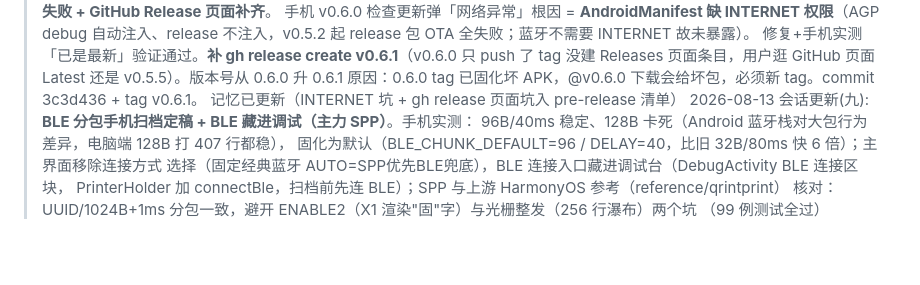
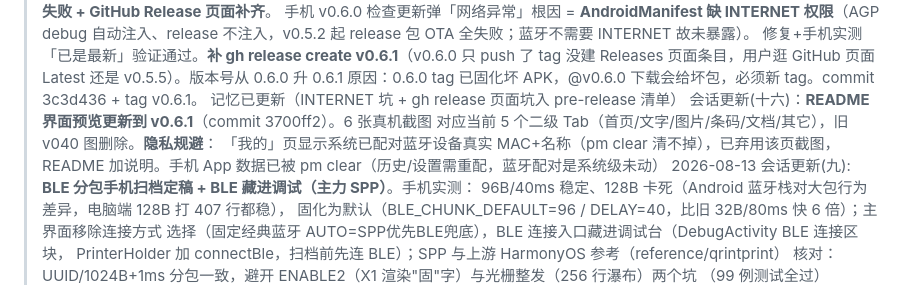
Before and after one commit to kikyang/qring-print-android, a Markdown page: docs/待办事项清单.md, the part around the change. GitHub-like rendering; blank space fills up the shorter version.

Commit message:
docs: 待办清单追加会话更新(十六) 界面预览更新到 v0.6.1 + 蓝牙 MAC 隐私规避
Co-Authored-By: Claude <noreply@anthropic.com>

```diff
--- a/docs/待办事项清单.md
+++ b/docs/待办事项清单.md
@@ -62,6 +62,10 @@
 > 没建 Releases 页面条目，用户逛 GitHub 页面 Latest 还是 v0.5.5）。版本号从 0.6.0 升 0.6.1
 > 原因：0.6.0 tag 已固化坏 APK，@v0.6.0 下载会给坏包，必须新 tag。commit 3c3d436 + tag v0.6.1。
 > 记忆已更新（INTERNET 坑 + gh release 页面坑入 pre-release 清单）
+> 会话更新(十六)：**README 界面预览更新到 v0.6.1**（commit 3700ff2）。6 张真机截图
+> 对应当前 5 个二级 Tab（首页/文字/图片/条码/文档/其它），旧 v040 图删除。**隐私规避**：
+> 「我的」页显示系统已配对蓝牙设备真实 MAC+名称（pm clear 清不掉），已弃用该页截图，
+> README 加说明。手机 App 数据已被 pm clear（历史/设置需重配，蓝牙配对是系统级未动）
 > 2026-08-13 会话更新(九): **BLE 分包手机扫档定稿 + BLE 藏进调试（主力 SPP）**。手机实测：
 > 96B/40ms 稳定、128B 卡死（Android 蓝牙栈对大包行为差异，电脑端 128B 打 407 行都稳），
 > 固化为默认（BLE_CHUNK_DEFAULT=96 / DELAY=40，比旧 32B/80ms 快 6 倍）；主界面移除连接方式
```
